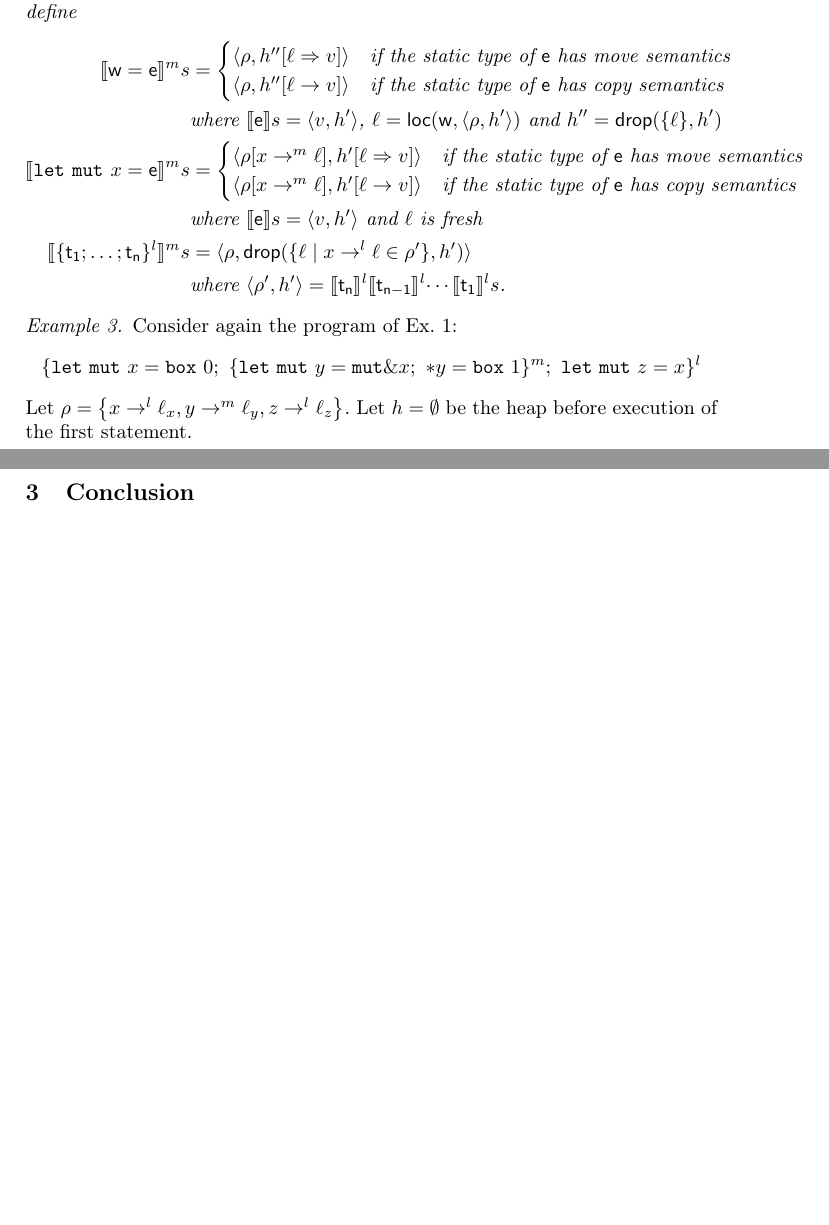
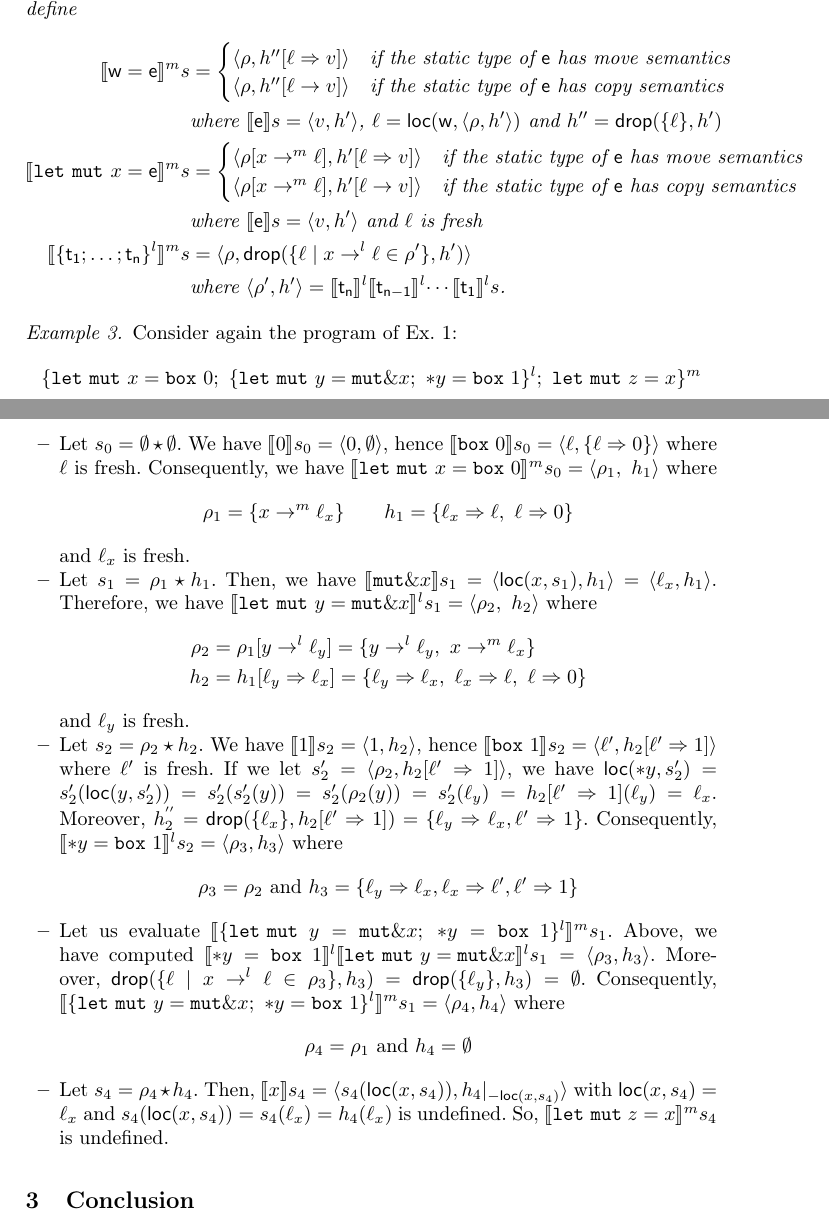
Before and after one commit to LedgerProject/safepkt_paper, a LaTeX paper (000_rust.tex, which reads 020_semantics.tex): two parts of pages 3 and 4 of 4, joined at a grey line, cut so that both start at the same text, the shorter picture padded with empty space. Compiled offline with pdfLaTeX.

Commit message:
Started an example for the semantics of terms

```diff
--- a/020_semantics.tex
+++ b/020_semantics.tex
@@ -211,16 +211,72 @@ The function $\drop$ removes the owned locations reachable from a set of locatio
     \{
       \mathtt{let\ mut}\ x = \mathtt{box}\ 0;\
       \{\mathtt{let\ mut}\ y = \mathtt{mut}\borrow x;\
-      \mathtt{*}y = \mathtt{box}\ 1\}^m;\
+      \mathtt{*}y = \mathtt{box}\ 1\}^l;\
       \mathtt{let\ mut}\ z = x
-    \}^l
+    \}^m
   \]
-  Let $\rho=\left\{x\rightarrow^l\ell_x,
-  y\rightarrow^m\ell_y,
-  z\rightarrow^l\ell_z\right\}$.
-  Let $h=\emptyset$ be the heap before execution of the first statement.
-  % After execution of the first statement, we have $\loc(x,s) = \ell_1$.
-  % After execution of the inner block, we have $\loc(x,s) = \loc(y,s) = \ell_2$
-  % and after execution of the final statement we have
-  % $\loc(x,s) = \loc(y,s) = \loc(z,s) = \ell_2$.
+  \begin{itemize}
+    \item Let $s_0=\emptyset \star \emptyset$.
+    We have $\den[0]{s_0} = \langle 0,\emptyset\rangle$, hence
+    $\den[\mathtt{box}\ 0]{s_0} =
+    \langle\ell,\{\ell\Rightarrow 0\}\rangle$ where $\ell$ is fresh.
+    %
+    Consequently, we have
+    $\denl[\mathtt{let\ mut}\ x = \mathtt{box}\ 0]{m}{s_0} =
+    \langle \rho_1,\ h_1\rangle$ where
+    \[\rho_1=\{x\to^m\ell_x\} \qquad
+    h_1 = \{\ell_x\Rightarrow \ell,\ \ell\Rightarrow 0\}\]
+    and $\ell_x$ is fresh.
+    %
+    \item Let $s_1 = \rho_1 \star h_1$.
+    Then, we have $\den[\mathtt{mut}\borrow x]{s_1} =
+    \langle\loc(x,s_1),h_1\rangle = \langle\ell_x, h_1\rangle$.
+    Therefore, we have
+    $\denl[\mathtt{let\ mut}\ y = \mathtt{mut}\borrow x]{l}{s_1} =
+    \langle \rho_2,\ h_2\rangle$
+    where
+    \begin{align*}
+      \rho_2 & = \rho_1[y\to^l\ell_y] = \{y\to^l\ell_y,\ x\to^m\ell_x\}\\
+      h_2 & = h_1[\ell_y\Rightarrow \ell_x] =
+      \{\ell_y\Rightarrow \ell_x,\ \ell_x\Rightarrow \ell,\ \ell\Rightarrow 0\}
+    \end{align*}
+    and $\ell_y$ is fresh.
+    %
+    \item Let $s_2 = \rho_2 \star h_2$.
+    We have $\den[1]{s_2} = \langle 1,h_2\rangle$, hence
+    $\den[\mathtt{box}\ 1]{s_2} =
+    \langle\ell',h_2[\ell'\Rightarrow 1]\rangle$ where $\ell'$ is fresh.
+    %
+    If we let $s'_2=\langle\rho_2,h_2[\ell'\Rightarrow 1]\rangle$,
+    we have $\loc(\mathtt{*}y,s'_2) = s'_2(\loc(y,s'_2)) =
+    s'_2(s'_2(y)) = s'_2(\rho_2(y)) = s'_2(\ell_y) = h_2[\ell'\Rightarrow 1](\ell_y)
+    = \ell_x$. Moreover, $h^{''}_2=\drop(\{\ell_x\},h_2[\ell'\Rightarrow 1]) =
+    \{\ell_y\Rightarrow \ell_x,\ell'\Rightarrow 1\}$. Consequently,
+    $\denl[\mathtt{*}y = \mathtt{box}\ 1]{l}{s_2} =
+    \langle\rho_3,h_3\rangle$ where
+    \[\rho_3 = \rho_2
+    \text{ and }
+    h_3 = \{\ell_y\Rightarrow \ell_x,\ell_x\Rightarrow\ell',
+    \ell'\Rightarrow 1\}\]
+    %
+    \item Let us evaluate
+    $\denl[\{\mathtt{let\ mut}\ y = \mathtt{mut}\borrow x;\
+    \mathtt{*}y = \mathtt{box}\ 1\}^l]{m}{s_1}$. Above, we have
+    computed $\denl[\mathtt{*}y = \mathtt{box}\ 1]{l}{
+    \denl[\mathtt{let\ mut}\ y = \mathtt{mut}\borrow x]{l}{s_1}} =
+    \langle\rho_3,h_3\rangle$. Moreover,
+    $\drop(\{\ell\mid x\to^l\ell\in\rho_3\},h_3) = \drop(\{\ell_y\},h_3) =
+    \emptyset$. Consequently,
+    $\denl[\{\mathtt{let\ mut}\ y = \mathtt{mut}\borrow x;\
+    \mathtt{*}y = \mathtt{box}\ 1\}^l]{m}{s_1} =
+    \langle \rho_4,h_4\rangle$ where
+    \[\rho_4 = \rho_1 \text{ and } h_4 = \emptyset\]
+    %
+    \item Let $s_4 = \rho_4 \star h_4$. Then,
+    $\den[x]{s_4} =
+    \langle s_4(\loc(x,s_4)), {h_4}|_{-\loc(x,s_4)}\rangle$
+    with $\loc(x,s_4)=\ell_x$ and $s_4(\loc(x,s_4)) = s_4(\ell_x)
+    = h_4(\ell_x)$ is undefined. So,
+    $\denl[\mathtt{let\ mut}\ z = x]{m}{s_4}$ is undefined.
+  \end{itemize}
 \end{example}
```
Also changed, not shown: 020_semantics.tex (4 more changed lines).
